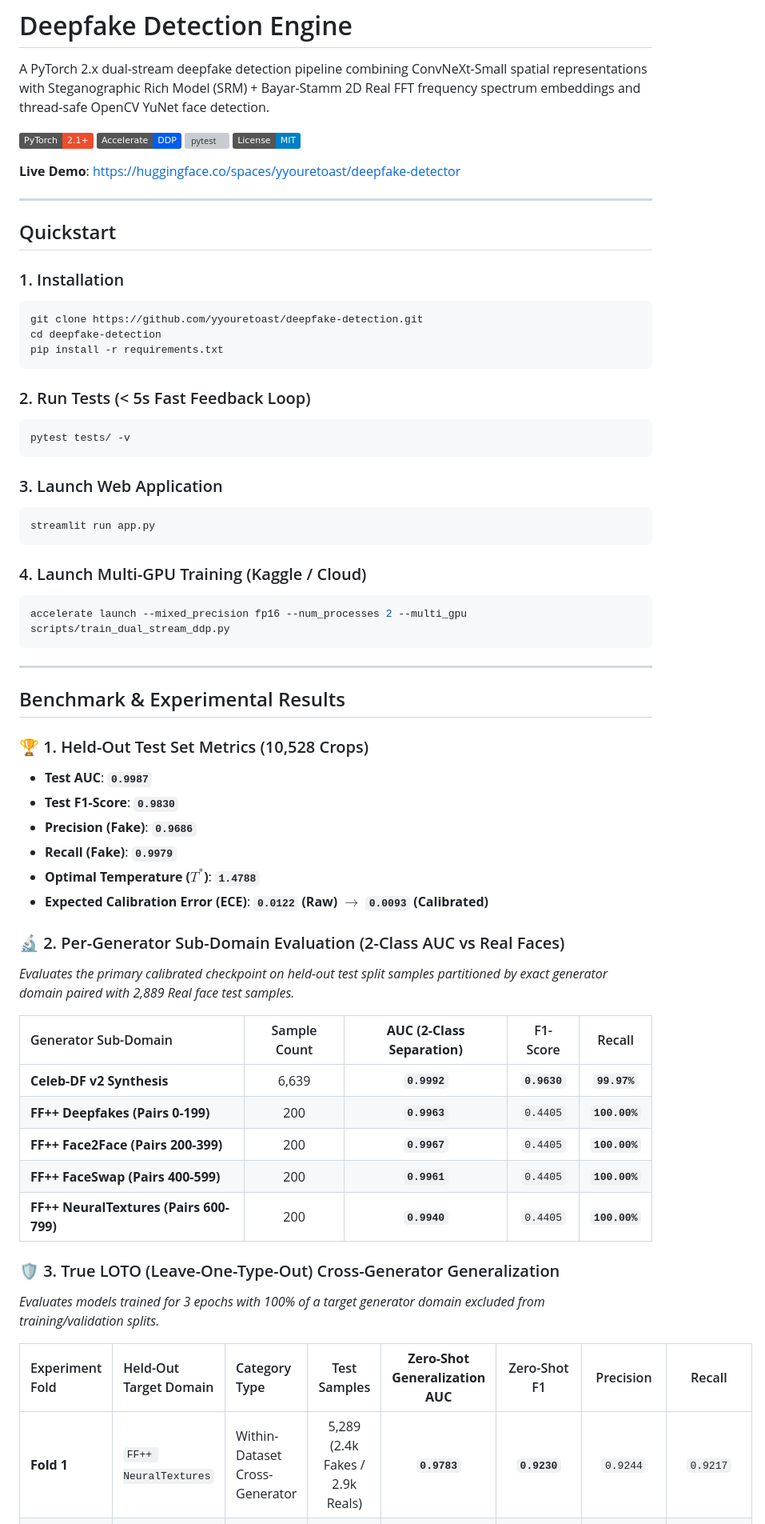
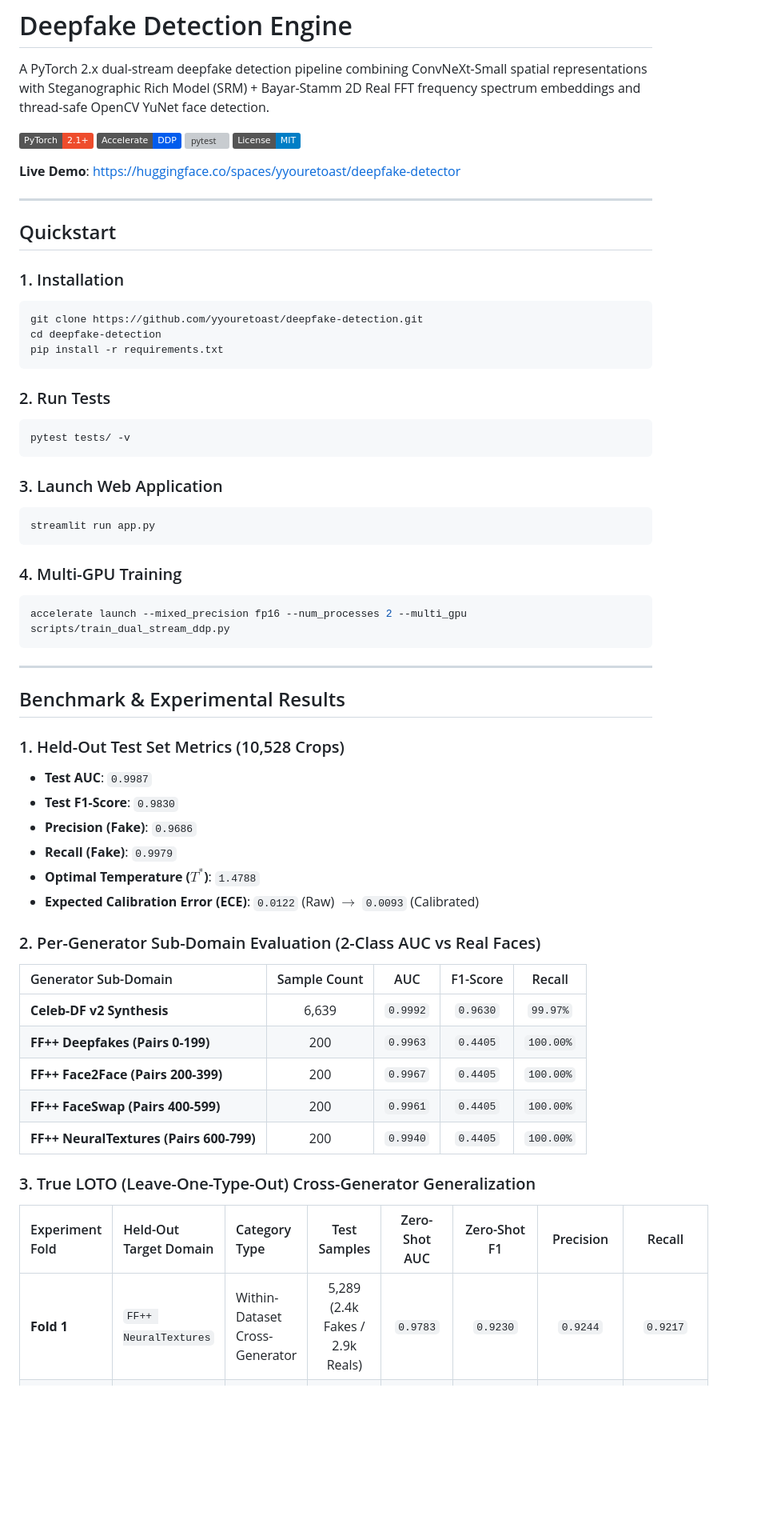
Before and after one commit to yyouretoast/deepfake-detection, a Markdown page: README.md, the part around one of its changes. Shown at 80% size. GitHub-like rendering; badges without logos; blank space fills up the shorter version; grey boxes are pictures that could not be loaded.

Commit message:
docs: clean README formatting

````diff
--- a/README.md
+++ b/README.md
@@ -32,7 +32,7 @@ cd deepfake-detection
 pip install -r requirements.txt
 ```
 
-### 2. Run Tests (< 5s Fast Feedback Loop)
+### 2. Run Tests
 
 ```bash
 pytest tests/ -v
@@ -44,7 +44,7 @@ pytest tests/ -v
 streamlit run app.py
 ```
 
-### 4. Launch Multi-GPU Training (Kaggle / Cloud)
+### 4. Multi-GPU Training
 
 ```bash
 accelerate launch --mixed_precision fp16 --num_processes 2 --multi_gpu scripts/train_dual_stream_ddp.py
@@ -54,31 +54,29 @@ accelerate launch --mixed_precision fp16 --num_processes 2 --multi_gpu scripts/t
 
 ## Benchmark & Experimental Results
 
-### 🏆 1. Held-Out Test Set Metrics (10,528 Crops)
-- **Test AUC**: **`0.9987`**
-- **Test F1-Score**: **`0.9830`**
-- **Precision (Fake)**: **`0.9686`**
-- **Recall (Fake)**: **`0.9979`**
-- **Optimal Temperature ($T^*$)**: **`1.4788`**
-- **Expected Calibration Error (ECE)**: **`0.0122` (Raw) $\rightarrow$ `0.0093` (Calibrated)**
+### 1. Held-Out Test Set Metrics (10,528 Crops)
+- **Test AUC**: `0.9987`
+- **Test F1-Score**: `0.9830`
+- **Precision (Fake)**: `0.9686`
+- **Recall (Fake)**: `0.9979`
+- **Optimal Temperature ($T^*$)**: `1.4788`
+- **Expected Calibration Error (ECE)**: `0.0122` (Raw) $\rightarrow$ `0.0093` (Calibrated)
 
-### 🔬 2. Per-Generator Sub-Domain Evaluation (2-Class AUC vs Real Faces)
-*Evaluates the primary calibrated checkpoint on held-out test split samples partitioned by exact generator domain paired with 2,889 Real face test samples.*
+### 2. Per-Generator Sub-Domain Evaluation (2-Class AUC vs Real Faces)
 
-| Generator Sub-Domain | Sample Count | **AUC (2-Class Separation)** | F1-Score | Recall |
+| Generator Sub-Domain | Sample Count | AUC | F1-Score | Recall |
 | :--- | :---: | :---: | :---: | :---: |
-| **Celeb-DF v2 Synthesis** | 6,639 | **`0.9992`** | **`0.9630`** | **`99.97%`** |
-| **FF++ Deepfakes (Pairs 0-199)** | 200 | **`0.9963`** | `0.4405` | **`100.00%`** |
-| **FF++ Face2Face (Pairs 200-399)** | 200 | **`0.9967`** | `0.4405` | **`100.00%`** |
-| **FF++ FaceSwap (Pairs 400-599)** | 200 | **`0.9961`** | `0.4405` | **`100.00%`** |
-| **FF++ NeuralTextures (Pairs 600-799)** | 200 | **`0.9940`** | `0.4405` | **`100.00%`** |
+| **Celeb-DF v2 Synthesis** | 6,639 | `0.9992` | `0.9630` | `99.97%` |
+| **FF++ Deepfakes (Pairs 0-199)** | 200 | `0.9963` | `0.4405` | `100.00%` |
+| **FF++ Face2Face (Pairs 200-399)** | 200 | `0.9967` | `0.4405` | `100.00%` |
+| **FF++ FaceSwap (Pairs 400-599)** | 200 | `0.9961` | `0.4405` | `100.00%` |
+| **FF++ NeuralTextures (Pairs 600-799)** | 200 | `0.9940` | `0.4405` | `100.00%` |
 
-### 🛡️ 3. True LOTO (Leave-One-Type-Out) Cross-Generator Generalization
-*Evaluates models trained for 3 epochs with 100% of a target generator domain excluded from training/validation splits.*
+### 3. True LOTO (Leave-One-Type-Out) Cross-Generator Generalization
 
-| Experiment Fold | Held-Out Target Domain | Category Type | Test Samples | **Zero-Shot Generalization AUC** | Zero-Shot F1 | Precision | Recall |
+| Experiment Fold | Held-Out Target Domain | Category Type | Test Samples | Zero-Shot AUC | Zero-Shot F1 | Precision | Recall |
 | :--- | :--- | :--- | :---: | :---: | :---: | :---: | :---: |
-| **Fold 1** | `FF++ NeuralTextures` | Within-Dataset Cross-Generator | 5,289 (2.4k Fakes / 2.9k Reals) | **`0.9783`** | **`0.9230`** | `0.9244` | `0.9217` |
+| **Fold 1** | `FF++ NeuralTextures` | Within-Dataset Cross-Generator | 5,289 (2.4k Fakes / 2.9k Reals) | `0.9783` | `0.9230` | `0.9244` | `0.9217` |
 | **Fold 2** | `Celeb-DF v2` | Cross-Dataset Zero-Shot Transfer | 9,528 (6.6k Fakes / 2.9k Reals) | *[Running on Kaggle...]* | *[Running...]* | *[Running...]* | *[Running...]* |
 
 ---
````
Also changed, not shown: other parts of README.md (+3 -3 lines).
